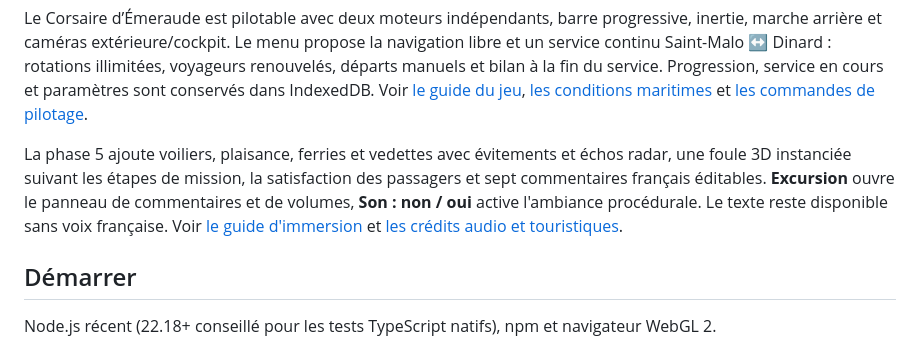
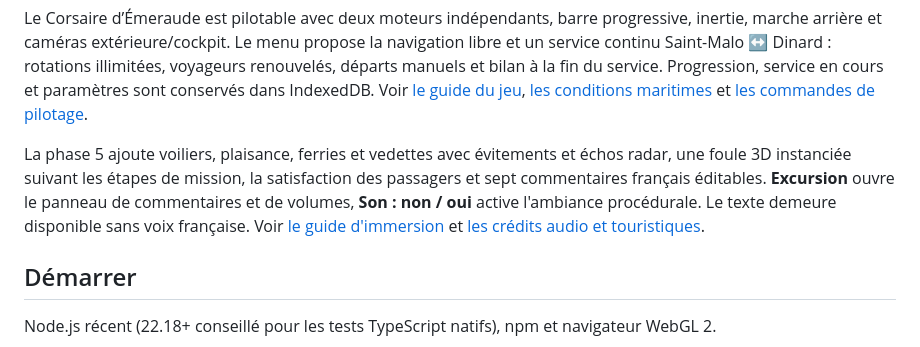
Before and after one commit to Batjji33/Compagnie-corsaire-simulator, a Markdown page: README.md, the part around the change. GitHub-like rendering.

Commit message:
test push - changement phrase README

```diff
--- a/README.md
+++ b/README.md
@@ -8,7 +8,7 @@ La phase 5 ajoute voiliers, plaisance, ferries et vedettes avec évitements et
 radar, une foule 3D instanciée suivant les étapes de mission, la satisfaction des
 passagers et sept commentaires français éditables. **Excursion** ouvre le panneau
 de commentaires et de volumes, **Son : non / oui** active l'ambiance procédurale.
-Le texte reste disponible sans voix française. Voir [le guide d'immersion](docs/IMMERSION.md)
+Le texte demeure disponible sans voix française. Voir [le guide d'immersion](docs/IMMERSION.md)
 et [les crédits audio et touristiques](public/assets/AUDIO-CREDITS.md).
 
 ## Démarrer
```
